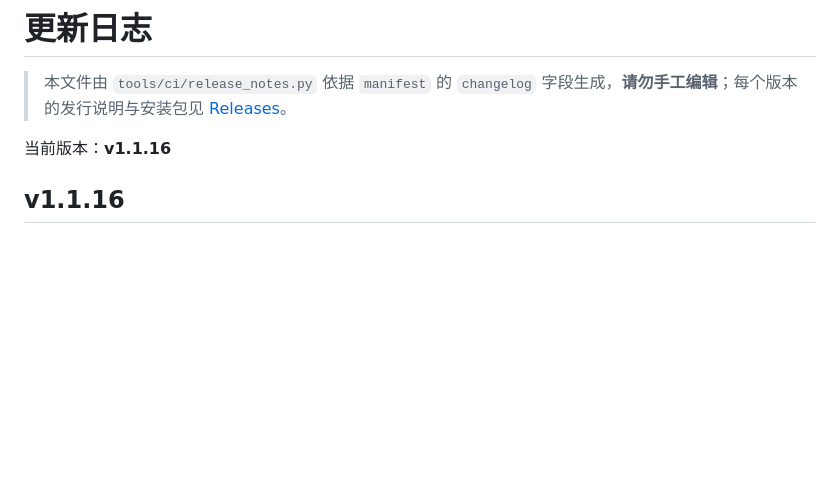
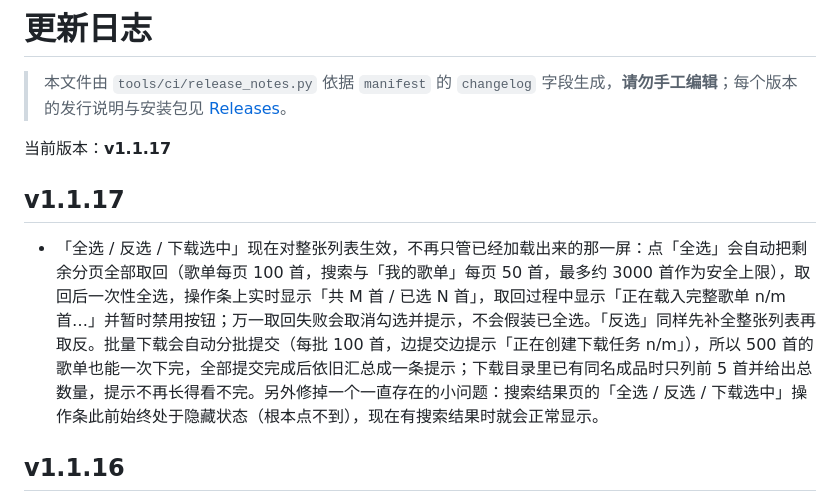
Before and after one commit to Tianxiaodudou/qqmcxzjm, a Markdown page: CHANGELOG.md, the part around the change. Rendered like a GitHub page; blank space fills up the shorter version.

```diff
--- a/CHANGELOG.md
+++ b/CHANGELOG.md
@@ -2,7 +2,11 @@
 
 > 本文件由 `tools/ci/release_notes.py` 依据 `manifest` 的 `changelog` 字段生成，**请勿手工编辑**；每个版本的发行说明与安装包见 [Releases](https://github.com/Tianxiaodudou/qqmcxzjm/releases)。
 
-当前版本：**v1.1.16**
+当前版本：**v1.1.17**
+
+## v1.1.17
+
+- 「全选 / 反选 / 下载选中」现在对整张列表生效，不再只管已经加载出来的那一屏：点「全选」会自动把剩余分页全部取回（歌单每页 100 首，搜索与「我的歌单」每页 50 首，最多约 3000 首作为安全上限），取回后一次性全选，操作条上实时显示「共 M 首 / 已选 N 首」，取回过程中显示「正在载入完整歌单 n/m 首…」并暂时禁用按钮；万一取回失败会取消勾选并提示，不会假装已全选。「反选」同样先补全整张列表再取反。批量下载会自动分批提交（每批 100 首，边提交边提示「正在创建下载任务 n/m」），所以 500 首的歌单也能一次下完，全部提交完成后依旧汇总成一条提示；下载目录里已有同名成品时只列前 5 首并给出总数量，提示不再长得看不完。另外修掉一个一直存在的小问题：搜索结果页的「全选 / 反选 / 下载选中」操作条此前始终处于隐藏状态（根本点不到），现在有搜索结果时就会正常显示。
 
 ## v1.1.16
 
```
Also changed, not shown: README.md (+1 -1 lines).
